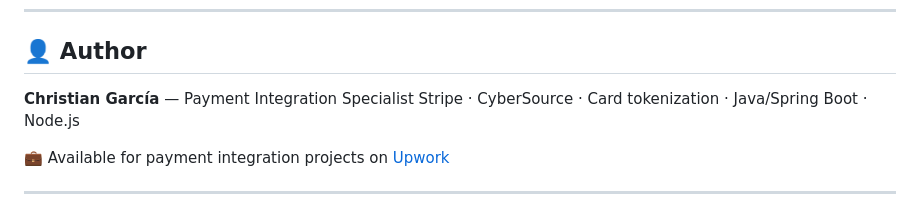
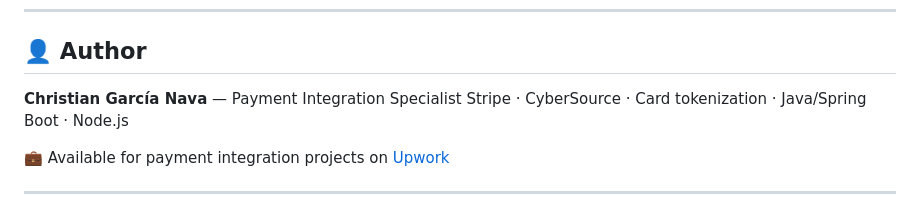
Before and after one commit to chombo9/stripe-payments-demo, a Markdown page: README.md, the part around the change. GitHub-like rendering.

```diff
--- a/README.md
+++ b/README.md
@@ -172,7 +172,7 @@ Once connected, completed payments show up in the server logs:
 
 ## 👤 Author
 
-**Christian García** — Payment Integration Specialist
+**Christian García Nava** — Payment Integration Specialist
 Stripe · CyberSource · Card tokenization · Java/Spring Boot · Node.js
 
 💼 Available for payment integration projects on [Upwork](#) <!-- replace # with your Upwork profile URL -->
```
